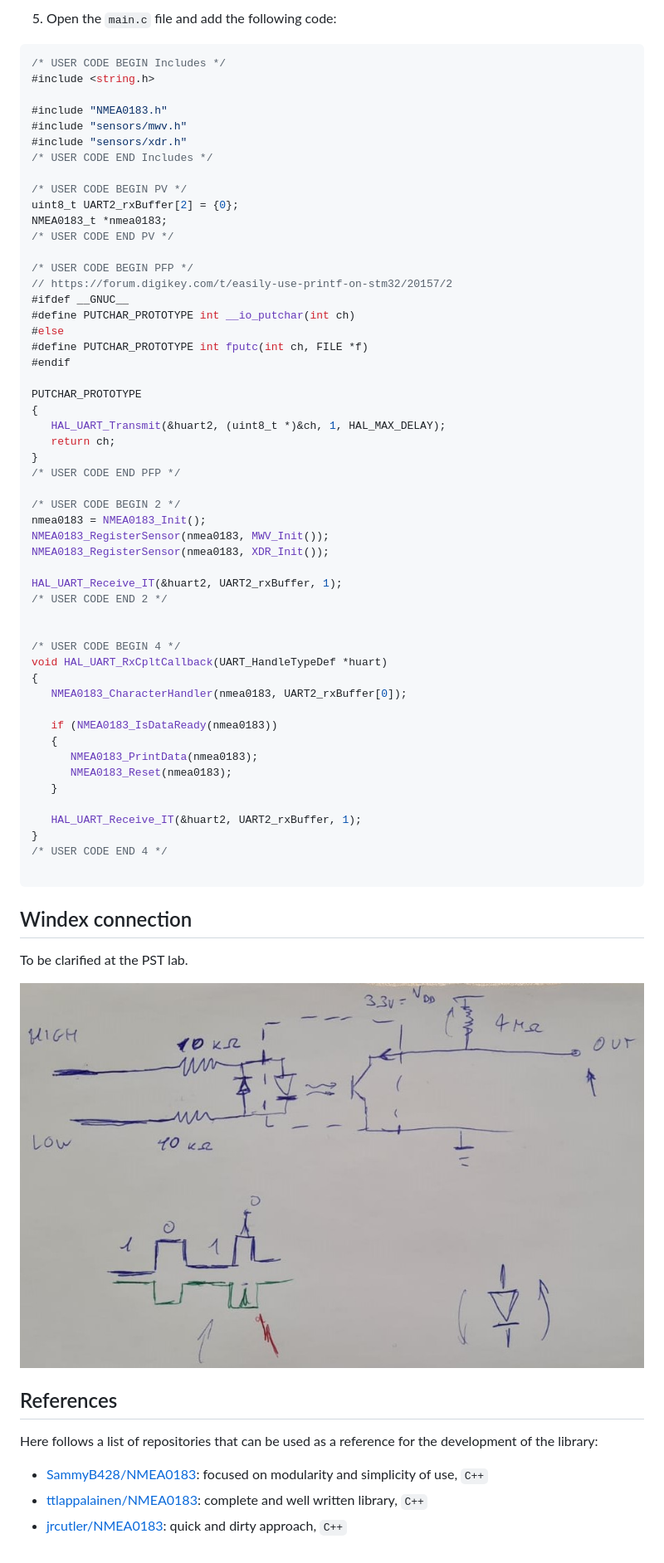
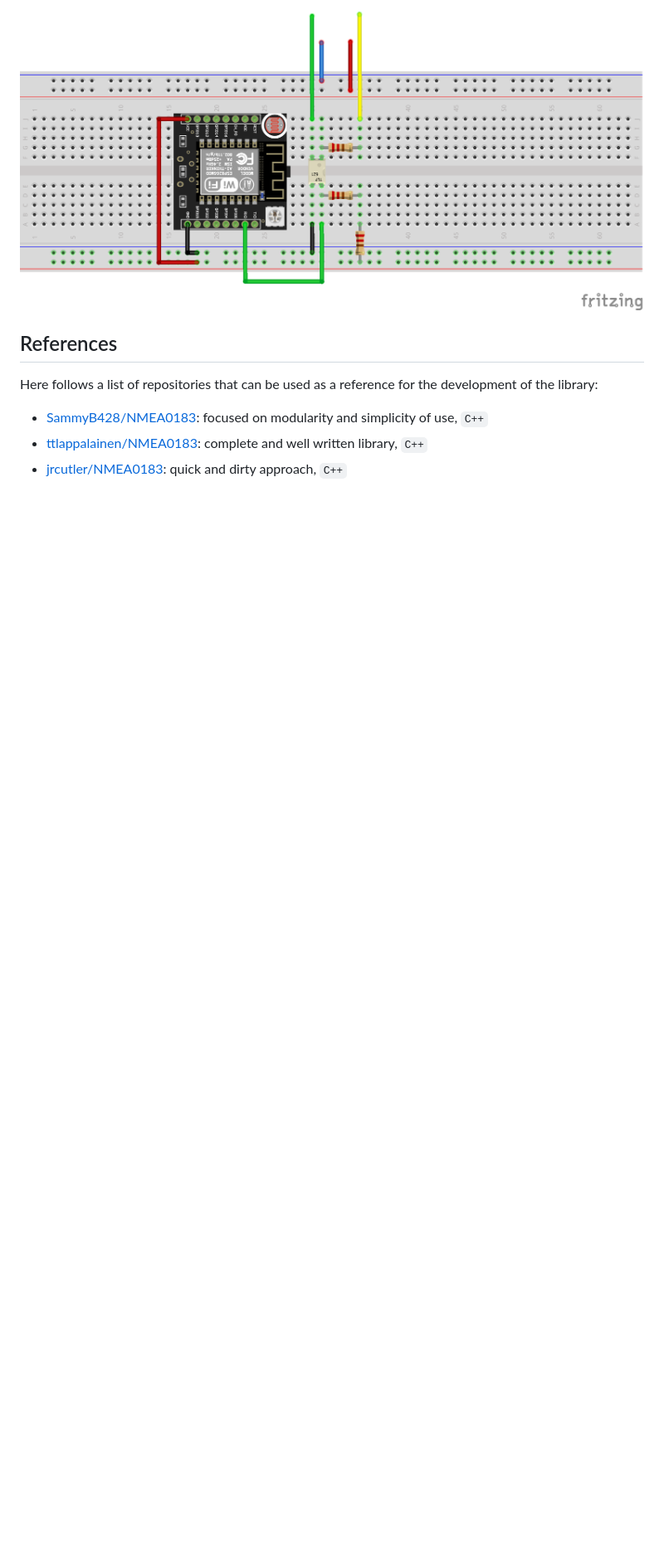
Before and after one commit to Bocchio01/NMEA0183, a Markdown page: README.md, the part around the change printed below. Shown: that part at 83% size. Rendered like a GitHub page; pictures changed too: assets/img/Circuit.png (added); blank space fills up the shorter version.

Commit message:
ESP boards connection established

````diff
--- a/README.md
+++ b/README.md
@@ -57,81 +34,6 @@ Core
-5. Open the `main.c` file and add the following code:
-
-```c
-/* USER CODE BEGIN Includes */
-#include <string.h>
-
-#include "NMEA0183.h"
-#include "sensors/mwv.h"
-#include "sensors/xdr.h"
-/* USER CODE END Includes */
-
-/* USER CODE BEGIN PV */
-uint8_t UART2_rxBuffer[2] = {0};
-NMEA0183_t *nmea0183;
-/* USER CODE END PV */
-
-/* USER CODE BEGIN PFP */
-// https://forum.digikey.com/t/easily-use-printf-on-stm32/20157/2
-#ifdef __GNUC__
-#define PUTCHAR_PROTOTYPE int __io_putchar(int ch)
-#else
-#define PUTCHAR_PROTOTYPE int fputc(int ch, FILE *f)
-#endif
-
-PUTCHAR_PROTOTYPE
-{
-   HAL_UART_Transmit(&huart2, (uint8_t *)&ch, 1, HAL_MAX_DELAY);
-   return ch;
-}
-/* USER CODE END PFP */
-
-/* USER CODE BEGIN 2 */
-nmea0183 = NMEA0183_Init();
-NMEA0183_RegisterSensor(nmea0183, MWV_Init());
-NMEA0183_RegisterSensor(nmea0183, XDR_Init());
-
-HAL_UART_Receive_IT(&huart2, UART2_rxBuffer, 1);
-/* USER CODE END 2 */
-
-
-/* USER CODE BEGIN 4 */
-void HAL_UART_RxCpltCallback(UART_HandleTypeDef *huart)
-{
-   NMEA0183_CharacterHandler(nmea0183, UART2_rxBuffer[0]);
-
-   if (NMEA0183_IsDataReady(nmea0183))
-   {
-      NMEA0183_PrintData(nmea0183);
-      NMEA0183_Reset(nmea0183);
-   }
-
-   HAL_UART_Receive_IT(&huart2, UART2_rxBuffer, 1);
-}
-/* USER CODE END 4 */
-
-```
-
-## Windex connection
-
-To be clarified at the PST lab.
-
-<div align="center">
-
-![Hand drawn circuit](assets/img/Hand_drawn_circuit.jpg)
+![Connection circuit](assets/img/Circuit.png)
 
 </div>
-
-<!--
-| CV7-E  | Function         | STM32 |
-| ------ | ---------------- | ----- |
-| Blue   | Ground 0V        |       |
-| Red    | Power Supply 12V |       |
-| Yellow | +NMEA            |       |
-| Green  | -NMEA            |       |
-
-![Connection circuit](assets/img/circuit.png)
--->
-
 
 ## References
 
````
Also changed, not shown: other parts of README.md (+16 -39 lines), ESP32_Windex/README.md (added, +69 -0 lines), 7 other files.
